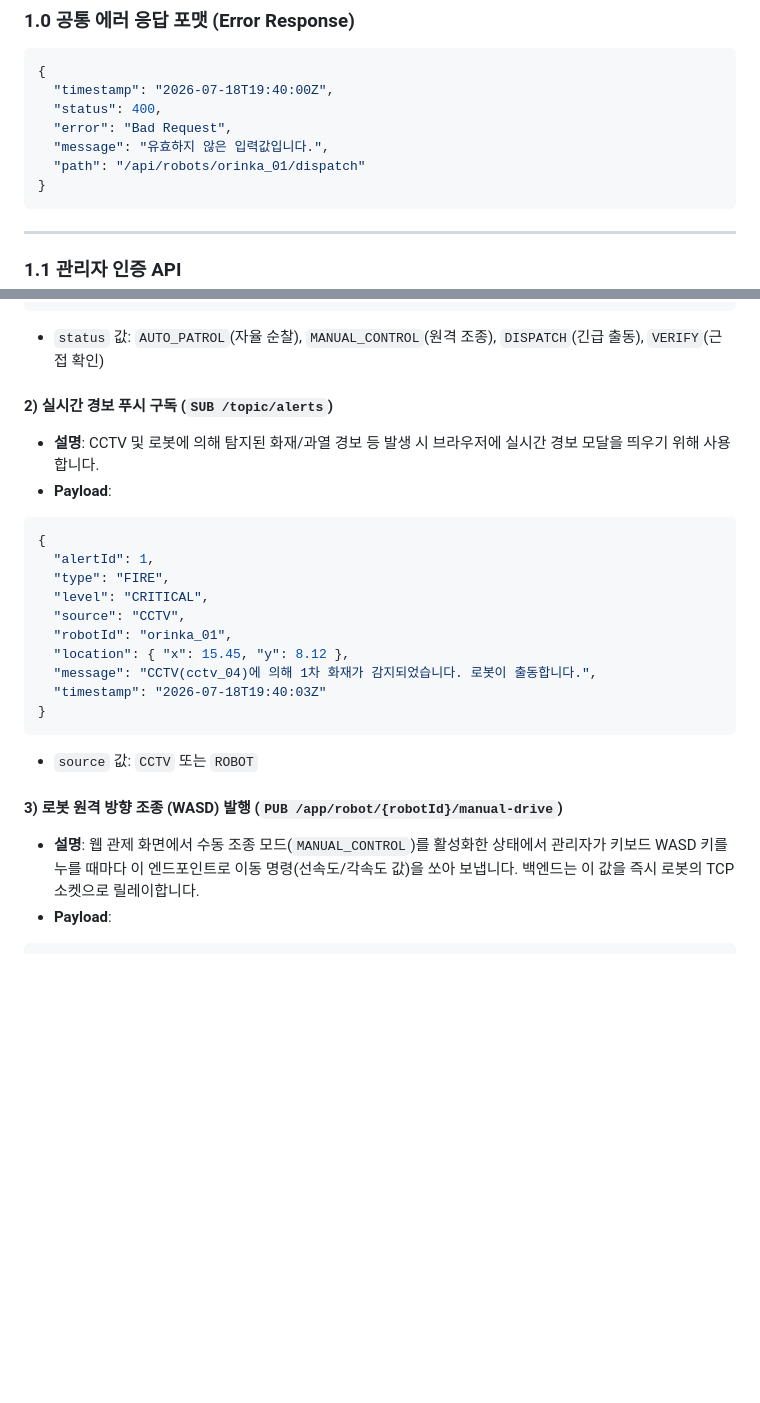
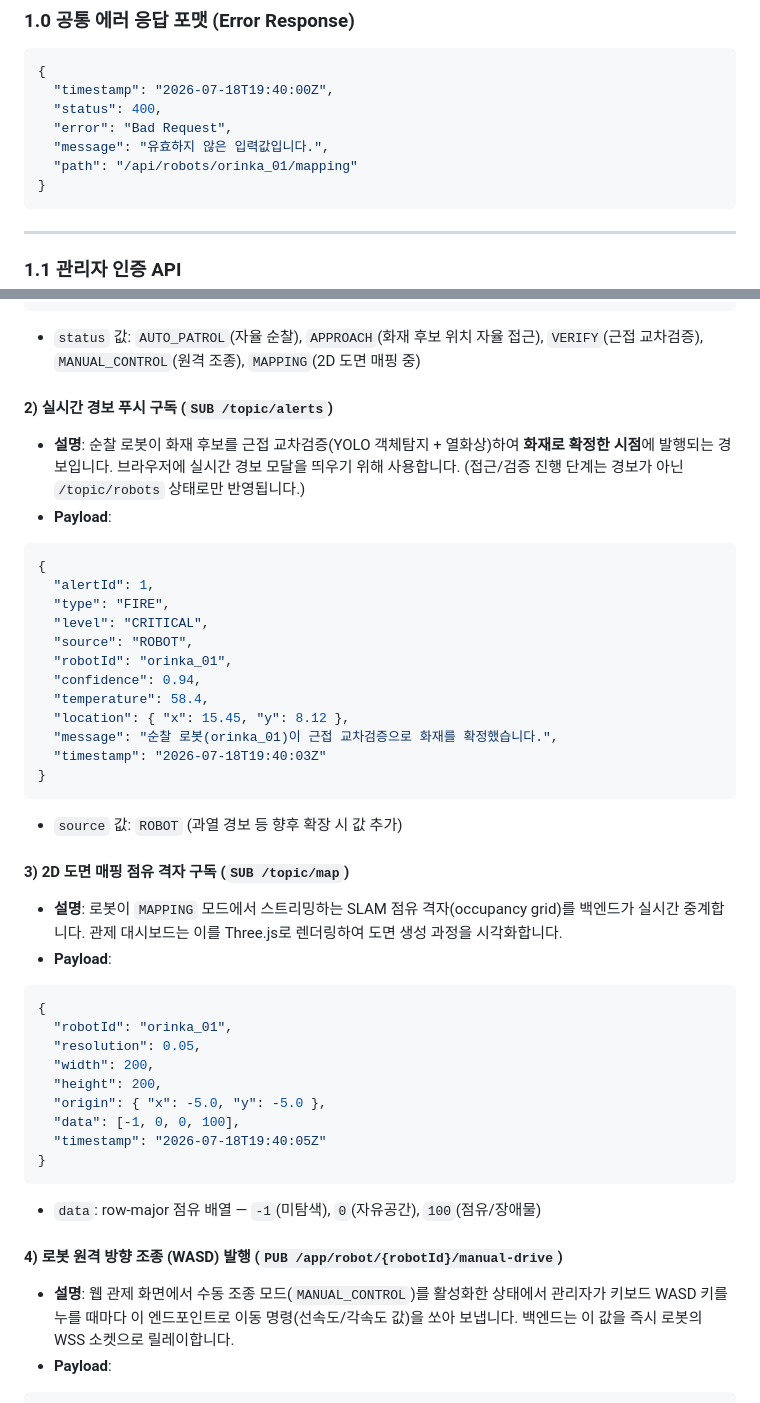
Before and after one commit to yeaseunglee96/bbiyong, a Markdown page: docs/backend_api_specification.md, 2 parts joined by grey strips. GitHub-like rendering; blank space fills up the shorter version.

````diff
--- a/docs/backend_api_specification.md
+++ b/docs/backend_api_specification.md
@@ -15,7 +15,7 @@
   "status": 400,
   "error": "Bad Request",
   "message": "유효하지 않은 입력값입니다.",
-  "path": "/api/robots/orinka_01/dispatch"
+  "path": "/api/robots/orinka_01/mapping"
 }
 ```
 
@@ -259,27 +215,45 @@
   "timestamp": "2026-07-18T19:40:02Z"
 }
 ```
-* `status` 값: `AUTO_PATROL`(자율 순찰), `MANUAL_CONTROL`(원격 조종), `DISPATCH`(긴급 출동), `VERIFY`(근접 확인)
+* `status` 값: `AUTO_PATROL`(자율 순찰), `APPROACH`(화재 후보 위치 자율 접근), `VERIFY`(근접 교차검증), `MANUAL_CONTROL`(원격 조종), `MAPPING`(2D 도면 매핑 중)
 
 #### 2) 실시간 경보 푸시 구독 (`SUB /topic/alerts`)
-* **설명**: CCTV 및 로봇에 의해 탐지된 화재/과열 경보 등 발생 시 브라우저에 실시간 경보 모달을 띄우기 위해 사용합니다.
+* **설명**: 순찰 로봇이 화재 후보를 근접 교차검증(YOLO 객체탐지 + 열화상)하여 **화재로 확정한 시점**에 발행되는 경보입니다. 브라우저에 실시간 경보 모달을 띄우기 위해 사용합니다. (접근/검증 진행 단계는 경보가 아닌 `/topic/robots` 상태로만 반영됩니다.)
 * **Payload**:
 ```json
 {
   "alertId": 1,
   "type": "FIRE",
   "level": "CRITICAL",
-  "source": "CCTV",
+  "source": "ROBOT",
   "robotId": "orinka_01",
+  "confidence": 0.94,
+  "temperature": 58.4,
   "location": { "x": 15.45, "y": 8.12 },
-  "message": "CCTV(cctv_04)에 의해 1차 화재가 감지되었습니다. 로봇이 출동합니다.",
+  "message": "순찰 로봇(orinka_01)이 근접 교차검증으로 화재를 확정했습니다.",
   "timestamp": "2026-07-18T19:40:03Z"
 }
 ```
-* `source` 값: `CCTV` 또는 `ROBOT`
+* `source` 값: `ROBOT` (과열 경보 등 향후 확장 시 값 추가)
 
-#### 3) 로봇 원격 방향 조종 (WASD) 발행 (`PUB /app/robot/{robotId}/manual-drive`)
-* **설명**: 웹 관제 화면에서 수동 조종 모드(`MANUAL_CONTROL`)를 활성화한 상태에서 관리자가 키보드 WASD 키를 누를 때마다 이 엔드포인트로 이동 명령(선속도/각속도 값)을 쏘아 보냅니다. 백엔드는 이 값을 즉시 로봇의 TCP 소켓으로 릴레이합니다.
+#### 3) 2D 도면 매핑 점유 격자 구독 (`SUB /topic/map`)
+* **설명**: 로봇이 `MAPPING` 모드에서 스트리밍하는 SLAM 점유 격자(occupancy grid)를 백엔드가 실시간 중계합니다. 관제 대시보드는 이를 Three.js로 렌더링하여 도면 생성 과정을 시각화합니다.
+* **Payload**:
+```json
+{
+  "robotId": "orinka_01",
+  "resolution": 0.05,
+  "width": 200,
+  "height": 200,
+  "origin": { "x": -5.0, "y": -5.0 },
+  "data": [-1, 0, 0, 100],
+  "timestamp": "2026-07-18T19:40:05Z"
+}
+```
+* `data`: row-major 점유 배열 — `-1`(미탐색), `0`(자유공간), `100`(점유/장애물)
+
+#### 4) 로봇 원격 방향 조종 (WASD) 발행 (`PUB /app/robot/{robotId}/manual-drive`)
+* **설명**: 웹 관제 화면에서 수동 조종 모드(`MANUAL_CONTROL`)를 활성화한 상태에서 관리자가 키보드 WASD 키를 누를 때마다 이 엔드포인트로 이동 명령(선속도/각속도 값)을 쏘아 보냅니다. 백엔드는 이 값을 즉시 로봇의 WSS 소켓으로 릴레이합니다.
 * **Payload**:
 ```json
 {
````
Also changed, not shown: other parts of docs/backend_api_specification.md (+22 -63 lines), docs/architecture_and_api_spec.md (+60 -29 lines).
